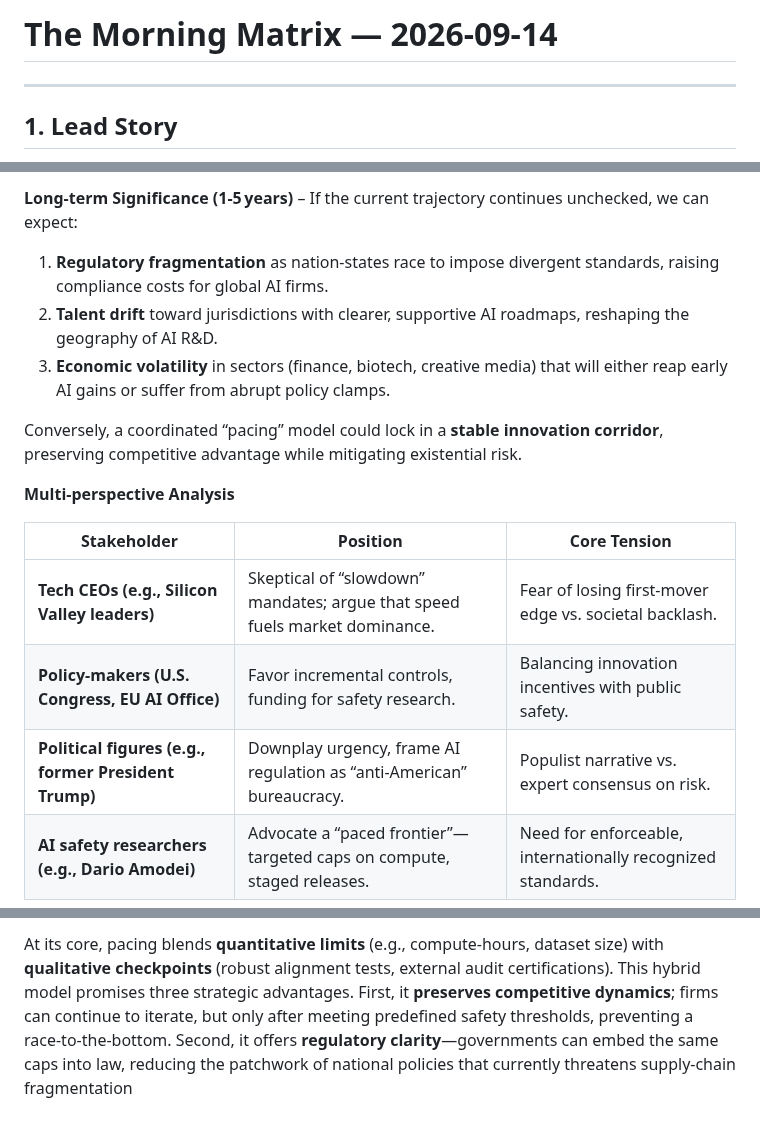
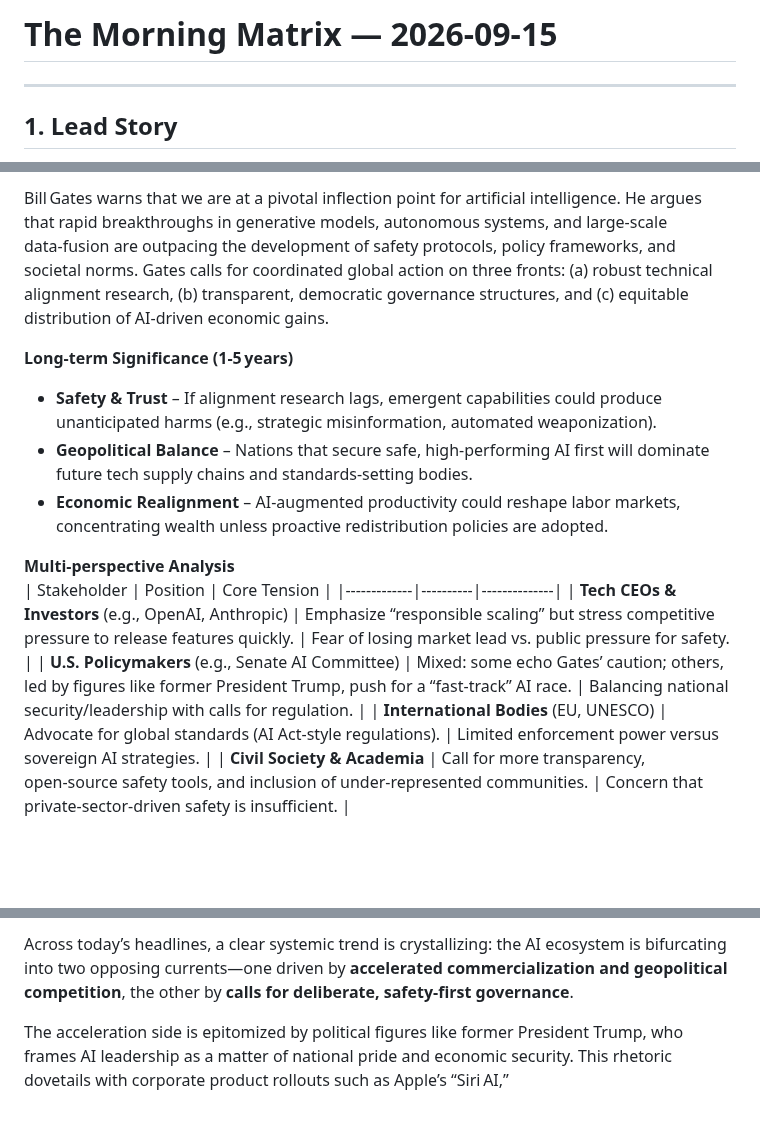
Before and after one commit to sobanmujtaba/TheMorningMatrix, a Markdown page: latest.md, 3 parts joined by grey strips. Rendered like a GitHub page; blank space fills up the shorter version.

Commit message:
Update latest digest for 2026-09-15

```diff
--- a/latest.md
+++ b/latest.md
@@ -1,4 +1,4 @@
-# The Morning Matrix — 2026‑09‑14
+# The Morning Matrix — 2026‑09‑15
 
 ---
 
@@ -7,18 +7,16 @@
 
-**Long‑term Significance (1‑5 years)** – If the current trajectory continues unchecked, we can expect:
+Bill Gates warns that we are at a pivotal inflection point for artificial intelligence. He argues that rapid breakthroughs in generative models, autonomous systems, and large‑scale data‑fusion are outpacing the development of safety protocols, policy frameworks, and societal norms. Gates calls for coordinated global action on three fronts: (a) robust technical alignment research, (b) transparent, democratic governance structures, and (c) equitable distribution of AI‑driven economic gains.
 
-1. **Regulatory fragmentation** as nation‑states race to impose divergent standards, raising compliance costs for global AI firms.
-2. **Talent drift** toward jurisdictions with clearer, supportive AI roadmaps, reshaping the geography of AI R&D.
-3. **Economic volatility** in sectors (finance, biotech, creative media) that will either reap early AI gains or suffer from abrupt policy clamps.
-
-Conversely, a coordinated “pacing” model could lock in a **stable innovation corridor**, preserving competitive advantage while mitigating existential risk.
+**Long‑term Significance (1‑5 years)**
+- **Safety & Trust** – If alignment research lags, emergent capabilities could produce unanticipated harms (e.g., strategic misinformation, automated weaponization).
+- **Geopolitical Balance** – Nations that secure safe, high‑performing AI first will dominate future tech supply chains and standards‑setting bodies.
+- **Economic Realignment** – AI‑augmented productivity could reshape labor markets, concentrating wealth unless proactive redistribution policies are adopted.
 
 **Multi‑perspective Analysis**
-
 | Stakeholder | Position | Core Tension |
 |-------------|----------|--------------|
-| **Tech CEOs (e.g., Silicon Valley leaders)** | Skeptical of “slowdown” mandates; argue that speed fuels market dominance. | Fear of losing first‑mover edge vs. societal backlash. |
-| **Policy‑makers (U.S. Congress, EU AI Office)** | Favor incremental controls, funding for safety research. | Balancing innovation incentives with public safety. |
-| **Political figures (e.g., former President Trump)** | Downplay urgency, frame AI regulation as “anti‑American” bureaucracy. | Populist narrative vs. expert consensus on risk. |
-| **AI safety researchers (e.g., Dario Amodei)** | Advocate a “paced frontier”—targeted caps on compute, staged releases. | Need for enforceable, internationally recognized standards. |
+| **Tech CEOs & Investors** (e.g., OpenAI, Anthropic) | Emphasize “responsible scaling” but stress competitive pressure to release features quickly. | Fear of losing market lead vs. public pressure for safety. |
+| **U.S. Policymakers** (e.g., Senate AI Committee) | Mixed: some echo Gates’ caution; others, led by figures like former President Trump, push for a “fast‑track” AI race. | Balancing national security/leadership with calls for regulation. |
+| **International Bodies** (EU, UNESCO) | Advocate for global standards (AI Act‑style regulations). | Limited enforcement power versus sovereign AI strategies. |
+| **Civil Society & Academia** | Call for more transparency, open‑source safety tools, and inclusion of under‑represented communities. | Concern that private‑sector‑driven safety is insufficient. |
 
@@ -41,2 +43,4 @@ The past week has crystallized a **new governance archetype** that sits between
 
-At its core, pacing blends **quantitative limits** (e.g., compute‑hours, dataset size) with **qualitative checkpoints** (robust alignment tests, external audit certifications). This hybrid model promises three strategic advantages. First, it **preserves competitive dynamics**; firms can continue to iterate, but only after meeting predefined safety thresholds, preventing a race‑to‑the‑bottom. Second, it offers **regulatory clarity**—governments can embed the same caps into law, reducing the patchwork of national policies that currently threatens supply‑chain fragmentation
+Across today’s headlines, a clear systemic trend is crystallizing: the AI ecosystem is bifurcating into two opposing currents—one driven by **accelerated commercialization and geopolitical competition**, the other by **calls for deliberate, safety‑first governance**.
+
+The acceleration side is epitomized by political figures like former President Trump, who frames AI leadership as a matter of national pride and economic security. This rhetoric dovetails with corporate product rollouts such as Apple’s “Siri AI,”
```
Also changed, not shown: other parts of latest.md (+12 -8 lines).
